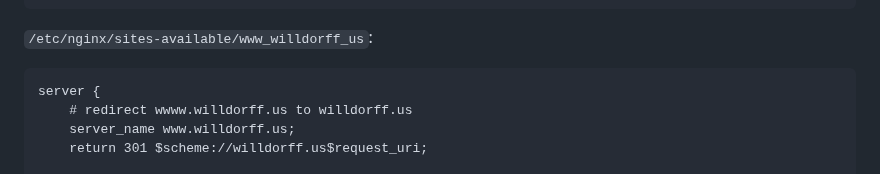
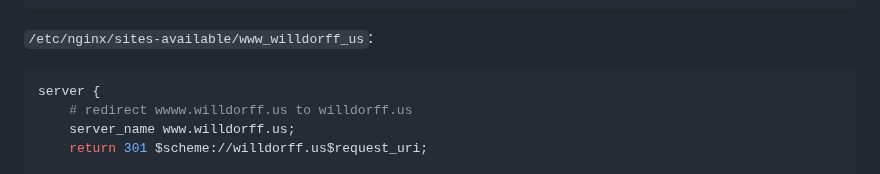
Before and after one commit to jgwillard/willdorff_us, a Markdown page: NOTES.md, the part around the change. GitHub-like rendering.

Commit message:
add syntax highlighting to notes

````diff
--- a/NOTES.md
+++ b/NOTES.md
@@ -53,7 +53,7 @@ server {
 
 `/etc/nginx/sites-available/www_willdorff_us`:
 
-```
+```nginx
 server {
     # redirect wwww.willdorff.us to willdorff.us
     server_name www.willdorff.us;
````
